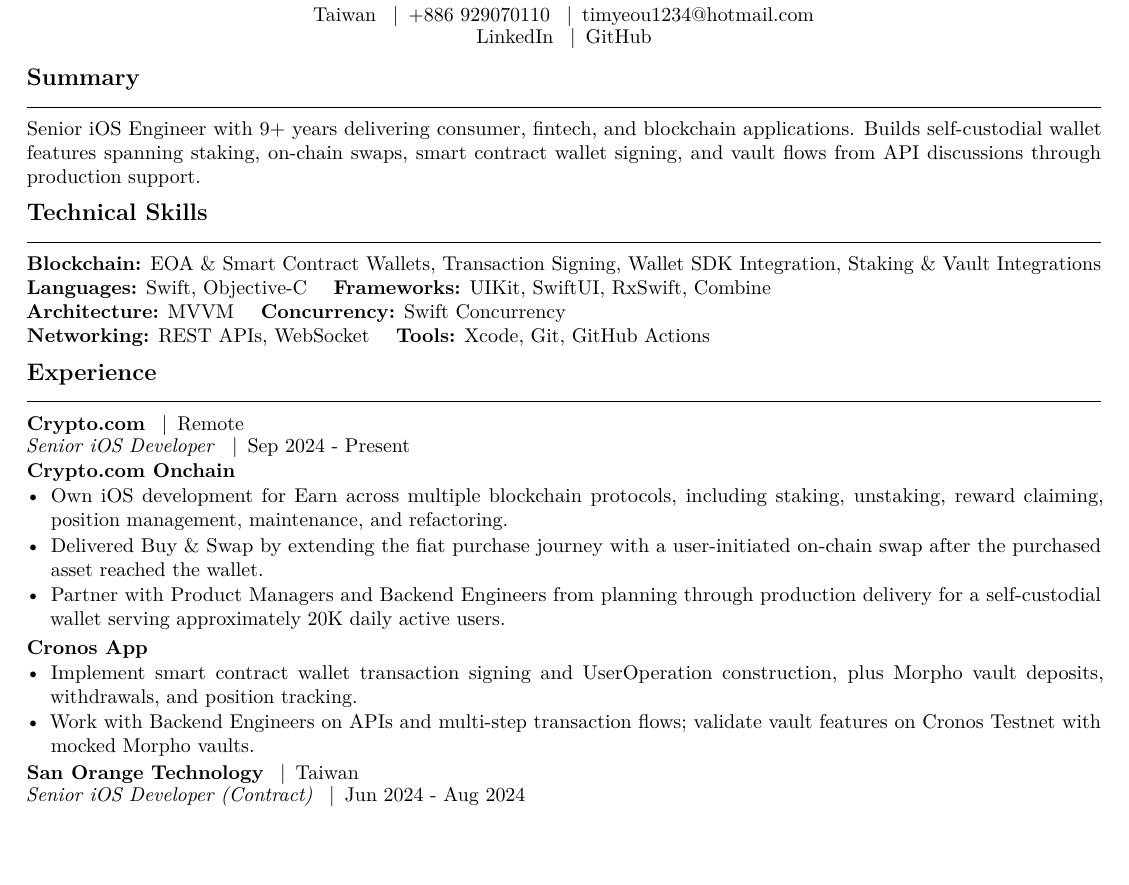
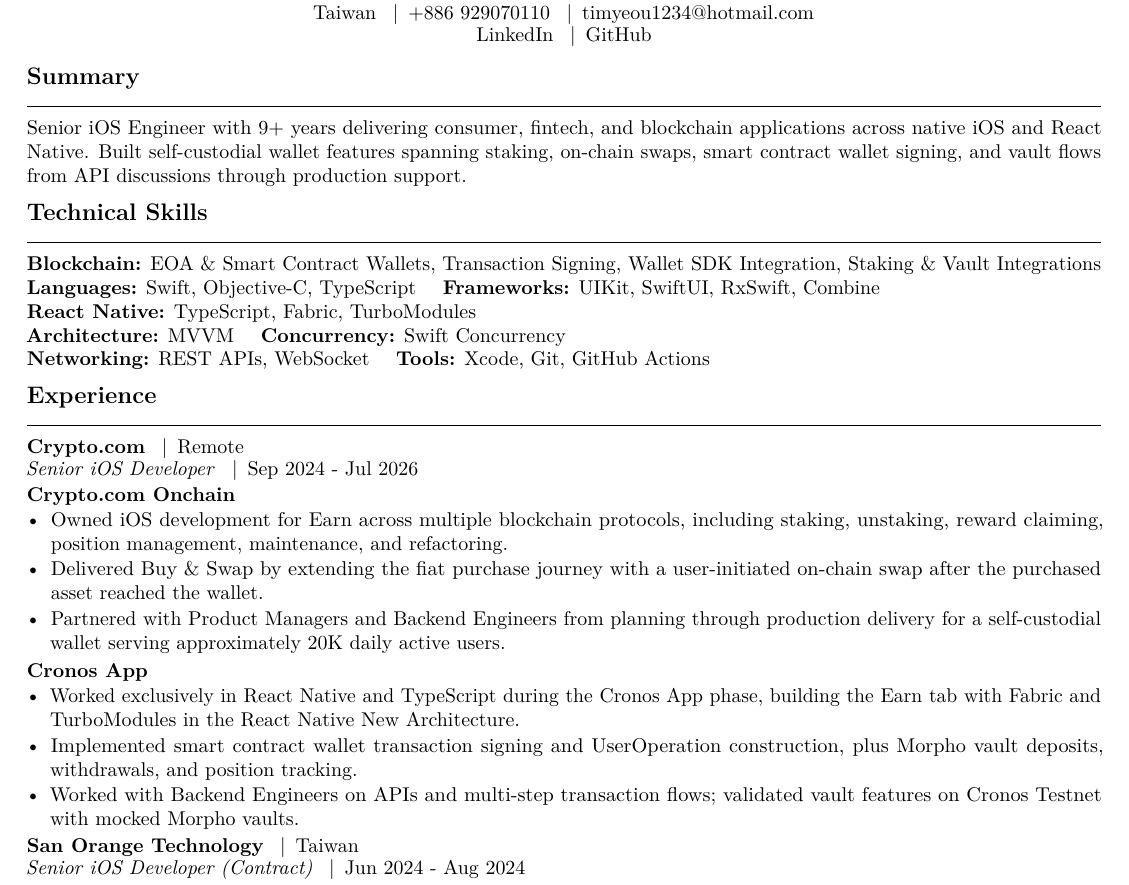
Before and after one commit to timyeou1234/resume, a LaTeX CV (resumes/web3.tex, which reads config/commands.tex, config/metadata.tex, sections/experience.tex): part of the page before the commit and part of page 1 of 2 after it, cut so that both start at the same text, the shorter picture padded with empty space. Compiled offline with pdfLaTeX; a LaTeX package or settings file that is missing is left out.

Commit message:
Add React Native experience

```diff
--- a/config/commands.tex
+++ b/config/commands.tex
@@ -13,8 +13,9 @@
 \newcommand{\ResumeTagline}{Senior iOS Engineer}
 
 % Shared skill values. Audience-specific files control ordering and line breaks.
-\newcommand{\SkillLanguages}{Swift, Objective-C}
+\newcommand{\SkillLanguages}{Swift, Objective-C, TypeScript}
 \newcommand{\SkillFrameworks}{UIKit, SwiftUI, RxSwift, Combine}
+\newcommand{\SkillReactNative}{TypeScript, Fabric, TurboModules}
 \newcommand{\SkillArchitecture}{MVVM}
 \newcommand{\SkillConcurrency}{Swift Concurrency}
 \newcommand{\SkillNetworking}{REST APIs, WebSocket}
--- a/config/metadata.tex
+++ b/config/metadata.tex
@@ -2,5 +2,5 @@
   pdftitle={\ResumeName{} - \VariantLabel{} Resume},
   pdfauthor={\ResumeName},
   pdfsubject={Senior iOS Engineer resume},
-  pdfkeywords={iOS, Swift, SwiftUI, UIKit, mobile engineering}
+  pdfkeywords={iOS, Swift, SwiftUI, UIKit, React Native, TypeScript, mobile engineering}
 }
--- a/sections/experience.tex
+++ b/sections/experience.tex
@@ -1,17 +1,18 @@
 \section{Experience}
 
-\resumeRole{Crypto.com}{Remote}{Senior iOS Developer}{Sep 2024 - Present}
+\resumeRole{Crypto.com}{Remote}{Senior iOS Developer}{Sep 2024 - Jul 2026}
 \resumeSubrole{Crypto.com Onchain}
 \begin{itemize}
-  \resumeBullet{Own iOS development for Earn across multiple blockchain protocols, including staking, unstaking, reward claiming, position management, maintenance, and refactoring.}
+  \resumeBullet{Owned iOS development for Earn across multiple blockchain protocols, including staking, unstaking, reward claiming, position management, maintenance, and refactoring.}
   \resumeBullet{Delivered Buy \& Swap by extending the fiat purchase journey with a user-initiated on-chain swap after the purchased asset reached the wallet.}
-  \resumeBullet{Partner with Product Managers and Backend Engineers from planning through production delivery for a self-custodial wallet serving approximately 20K daily active users.}
+  \resumeBullet{Partnered with Product Managers and Backend Engineers from planning through production delivery for a self-custodial wallet serving approximately 20K daily active users.}
 \end{itemize}
 
 \resumeSubrole{Cronos App}
 \begin{itemize}
-  \resumeBullet{Implement smart contract wallet transaction signing and UserOperation construction, plus Morpho vault deposits, withdrawals, and position tracking.}
-  \resumeBullet{Work with Backend Engineers on APIs and multi-step transaction flows; validate vault features on Cronos Testnet with mocked Morpho vaults.}
+  \resumeBullet{Worked exclusively in React Native and TypeScript during the Cronos App phase, building the Earn tab with Fabric and TurboModules in the React Native New Architecture.}
+  \resumeBullet{Implemented smart contract wallet transaction signing and UserOperation construction, plus Morpho vault deposits, withdrawals, and position tracking.}
+  \resumeBullet{Worked with Backend Engineers on APIs and multi-step transaction flows; validated vault features on Cronos Testnet with mocked Morpho vaults.}
 \end{itemize}
 
 \resumeRole{San Orange Technology}{Taiwan}{Senior iOS Developer (Contract)}{Jun 2024 - Aug 2024}
--- a/sections/skills/web3.tex
+++ b/sections/skills/web3.tex
@@ -2,6 +2,7 @@
 \textbf{Blockchain:} \SkillBlockchain{}\\
 \textbf{Languages:} \SkillLanguages{} \quad
 \textbf{Frameworks:} \SkillFrameworks{}\\
+\textbf{React Native:} \SkillReactNative{}\\
 \textbf{Architecture:} \SkillArchitecture{} \quad
 \textbf{Concurrency:} \SkillConcurrency{}\\
 \textbf{Networking:} \SkillNetworking{} \quad
--- a/sections/summary/web3.tex
+++ b/sections/summary/web3.tex
@@ -1,5 +1,5 @@
 \section{Summary}
 Senior iOS Engineer with 9+ years delivering consumer, fintech, and blockchain
-applications. Builds self-custodial wallet features spanning staking, on-chain
-swaps, smart contract wallet signing, and vault flows from API discussions
-through production support.
+applications across native iOS and React Native. Built self-custodial wallet
+features spanning staking, on-chain swaps, smart contract wallet signing, and
+vault flows from API discussions through production support.
```
Also changed, not shown: PROMPT.md (+1 -1 lines), RESUME_GUIDELINES.md (+5 -1 lines), sections/skills/taiwan.tex (+1 -0 lines), sections/skills/us-tech.tex (+1 -0 lines), sections/summary/taiwan.tex (+3 -2 lines), sections/summary/us-tech.tex (+3 -2 lines), source/resume.md (+6 -4 lines), CHANGELOG.md.
